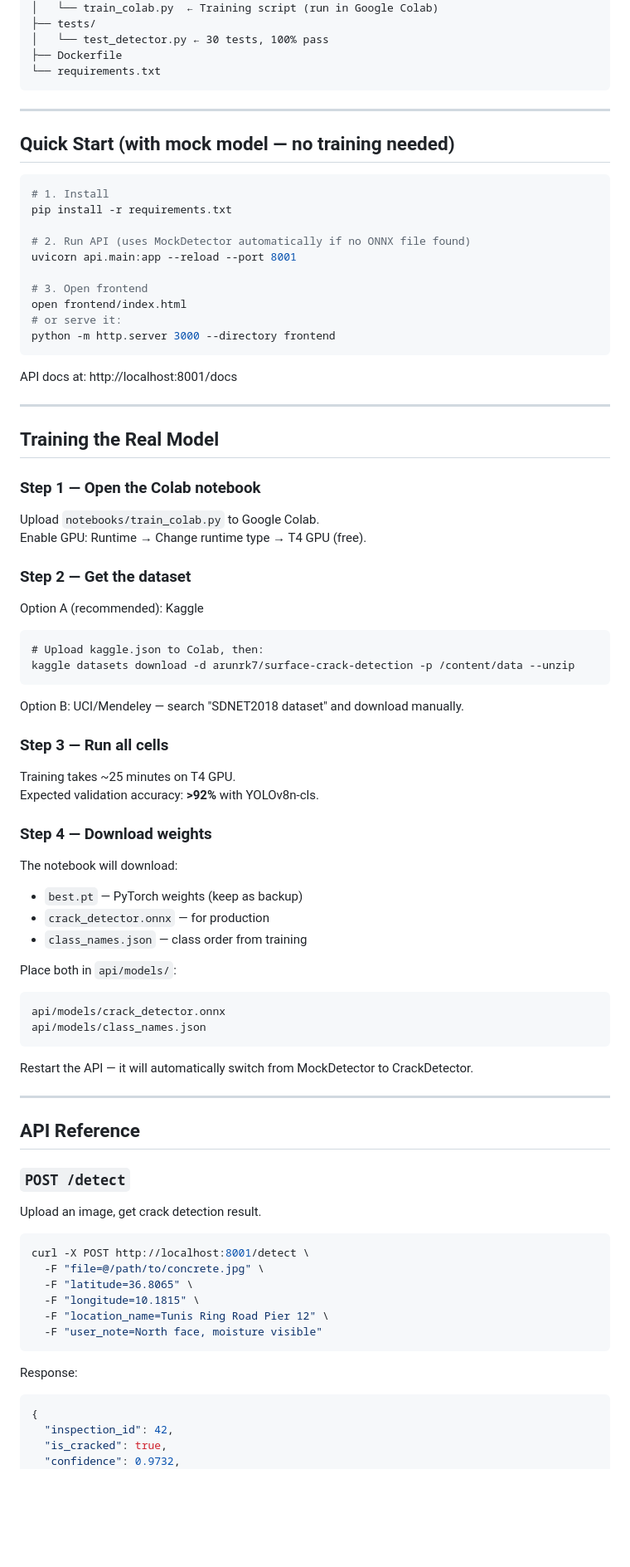
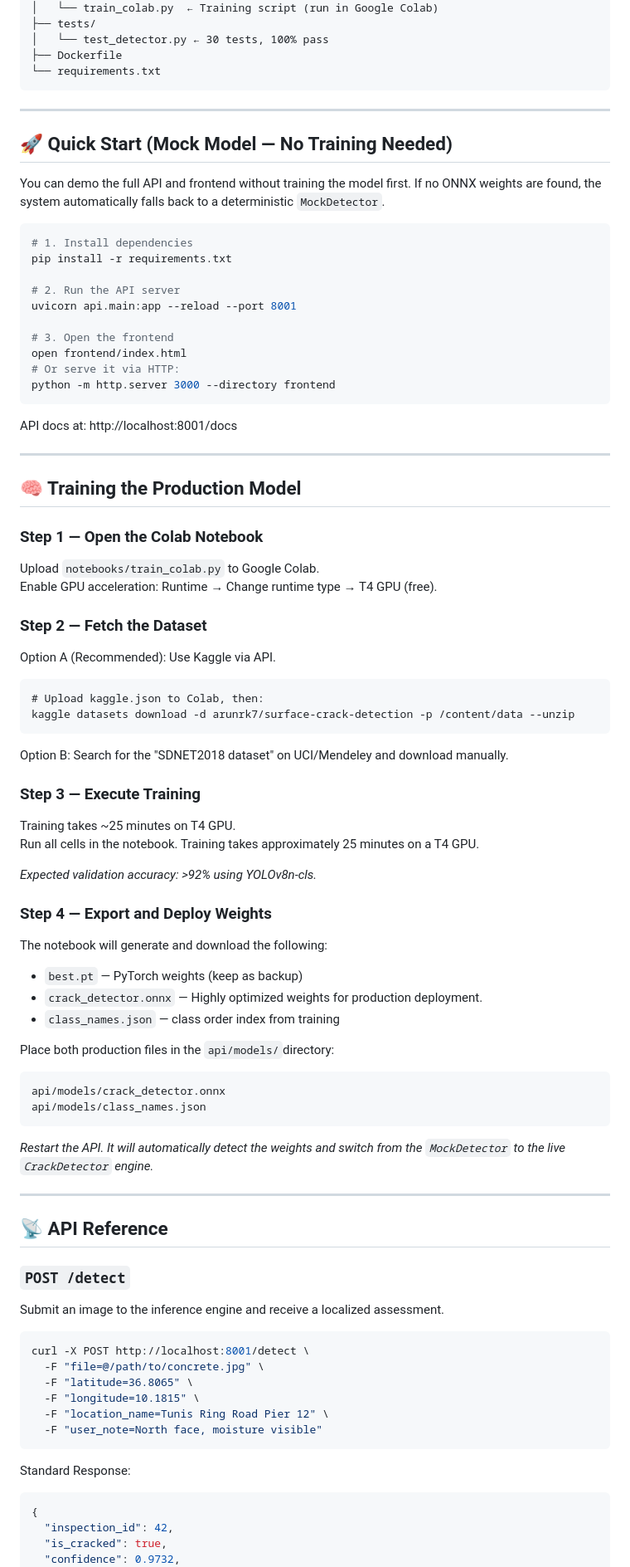
Before and after one commit to Escgot/Smart-concrete-crack-detector, a Markdown page: README.md, the part around one of its changes. Shown at 83% size. Drawn GitHub-style; blank space fills up the shorter version.

Commit message:
Enhance README formatting and content clarity
Updated README.md with improved formatting, added emojis, and clarified instructions.

````diff
--- a/README.md
+++ b/README.md
@@ -28,21 +28,22 @@ crack-detector/
 ├── Dockerfile
 └── requirements.txt
 ```
-
 ---
 
-## Quick Start (with mock model — no training needed)
+## 🚀 Quick Start (Mock Model — No Training Needed)
+
+You can demo the full API and frontend without training the model first. If no ONNX weights are found, the system automatically falls back to a deterministic `MockDetector`.
 
 ```bash
-# 1. Install
+# 1. Install dependencies
 pip install -r requirements.txt
 
-# 2. Run API (uses MockDetector automatically if no ONNX file found)
+# 2. Run the API server
 uvicorn api.main:app --reload --port 8001
 
-# 3. Open frontend
+# 3. Open the frontend
 open frontend/index.html
-# or serve it:
+# Or serve it via HTTP:
 python -m http.server 3000 --directory frontend
 ```
 
@@ -50,49 +51,51 @@ API docs at: http://localhost:8001/docs
 
 ---
 
-## Training the Real Model
+## 🧠 Training the Production Model
 
-### Step 1 — Open the Colab notebook
+### Step 1 — Open the Colab Notebook
 
 Upload `notebooks/train_colab.py` to Google Colab.
-Enable GPU: Runtime → Change runtime type → T4 GPU (free).
+Enable GPU acceleration: Runtime → Change runtime type → T4 GPU (free).
 
-### Step 2 — Get the dataset
+### Step 2 — Fetch the Dataset
 
-Option A (recommended): Kaggle
+Option A (Recommended): Use Kaggle via API.
 ```
 # Upload kaggle.json to Colab, then:
 kaggle datasets download -d arunrk7/surface-crack-detection -p /content/data --unzip
 ```
 
-Option B: UCI/Mendeley — search "SDNET2018 dataset" and download manually.
+Option B: Search for the "SDNET2018 dataset" on UCI/Mendeley and download manually.
 
-### Step 3 — Run all cells
+### Step 3 — Execute Training
 
 Training takes ~25 minutes on T4 GPU.
-Expected validation accuracy: **>92%** with YOLOv8n-cls.
+Run all cells in the notebook. Training takes approximately 25 minutes on a T4 GPU.
 
-### Step 4 — Download weights
+*Expected validation accuracy: >92% using YOLOv8n-cls.*
 
-The notebook will download:
+### Step 4 — Export and Deploy Weights
+
+The notebook will generate and download the following:
 - `best.pt` — PyTorch weights (keep as backup)
-- `crack_detector.onnx` — for production
-- `class_names.json` — class order from training
+- `crack_detector.onnx` — Highly optimized weights for production deployment.
+- `class_names.json` — class order index from training
 
-Place both in `api/models/`:
+Place both production files in the `api/models/`directory:
 ```
 api/models/crack_detector.onnx
 api/models/class_names.json
 ```
 
-Restart the API — it will automatically switch from MockDetector to CrackDetector.
+*Restart the API. It will automatically detect the weights and switch from the `MockDetector` to the live `CrackDetector` engine.*
 
 ---
 
-## API Reference
+## 📡 API Reference
 
 ### `POST /detect`
-Upload an image, get crack detection result.
+Submit an image to the inference engine and receive a localized assessment.
 
 ```bash
 curl -X POST http://localhost:8001/detect \
@@ -103,7 +106,7 @@ curl -X POST http://localhost:8001/detect \
   -F "user_note=North face, moisture visible"
 ```
 
-Response:
+Standard Response:
 ```json
 {
   "inspection_id": 42,
````
Also changed, not shown: other parts of README.md (+26 -36 lines).
